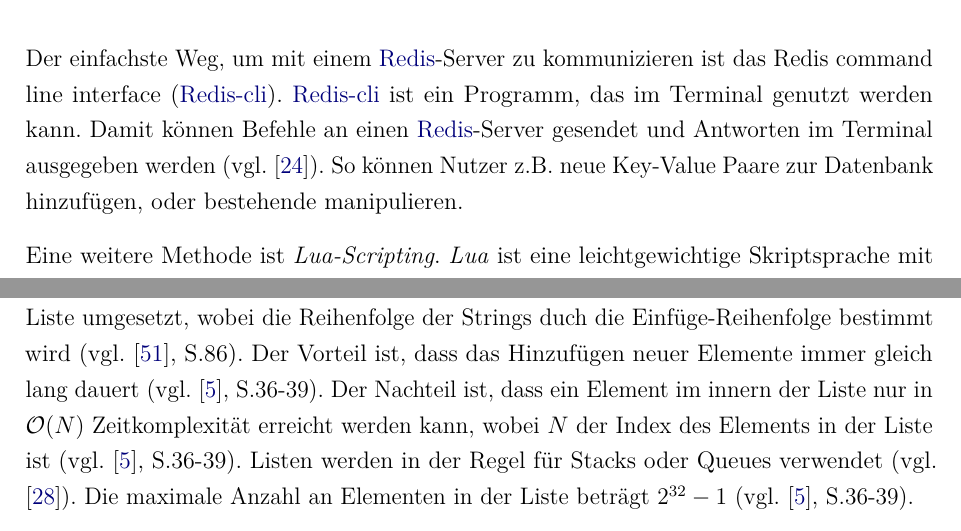
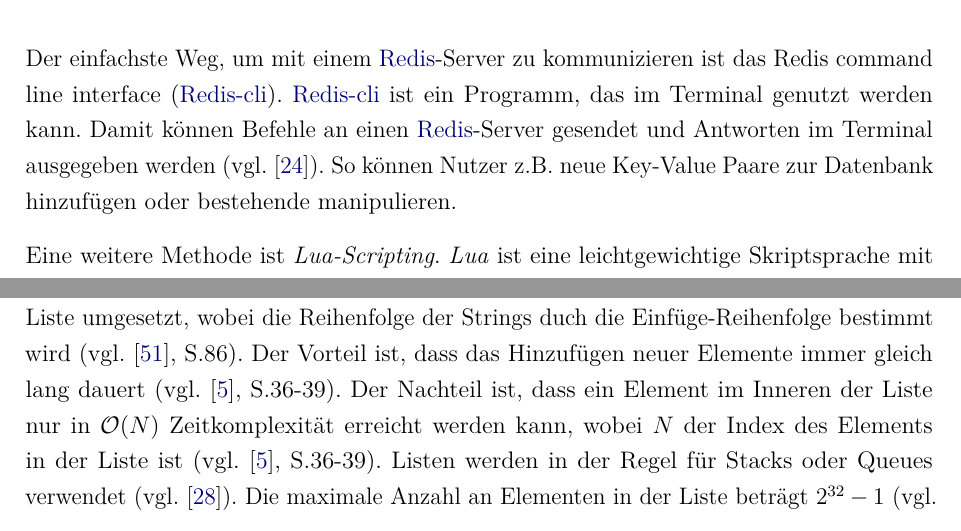
Before and after one commit to Juli-03/DB2_Redis, a LaTeX document (E-Book_Redis/dokumentation.tex, which reads E-Book_Redis/content/12.tex, E-Book_Redis/content/13.tex): two parts of pages 20 and 21 of 43, joined at a grey line, cut so that both start at the same text. Compiled offline with pdfLaTeX.

Commit message:
Korrektur

```diff
--- a/E-Book_Redis/content/12.tex
+++ b/E-Book_Redis/content/12.tex
@@ -3,7 +3,7 @@
 \subsection{Redis-Tools}
 \label{subsec:tools}
 
-Der einfachste Weg, um mit einem \ac{Redis}-Server zu kommunizieren ist das \ac{Redis-cli}. \ac{Redis-cli} ist ein Programm, das im Terminal genutzt werden kann. Damit können Befehle an einen \ac{Redis}-Server gesendet und Antworten im Terminal ausgegeben werden (vgl. \cite{Redis-Docs-cli}). So können Nutzer z.B. neue Key-Value Paare zur Datenbank hinzufügen, oder bestehende manipulieren.
+Der einfachste Weg, um mit einem \ac{Redis}-Server zu kommunizieren ist das \ac{Redis-cli}. \ac{Redis-cli} ist ein Programm, das im Terminal genutzt werden kann. Damit können Befehle an einen \ac{Redis}-Server gesendet und Antworten im Terminal ausgegeben werden (vgl. \cite{Redis-Docs-cli}). So können Nutzer z.B. neue Key-Value Paare zur Datenbank hinzufügen oder bestehende manipulieren.
 
 Eine weitere Methode ist \textit{Lua-Scripting}. \textit{Lua} ist eine leichtgewichtige Skriptsprache mit lediglich $21$ Schlüsselwörtern, wie z.B. \glqq \textit{if then}\grqq (vgl. \cite{17}, S.7). Der Interpreter und die Virtuelle Maschine für \textit{Lua} wurden in \textit{C} geschrieben (vgl. \cite{17}, S.7). In einem \textit{Lua}-Skript können mehrere \ac{Redis}-Befehle zusammengefasst werden. Der Nutzer kann ein solches Skript dann über das \ac{Redis-cli} ausführen (vgl. \cite{Redis-Docs-cli}). Die Vorteile sind das Bündeln mehrerer Befehle, die Strukturierung mit Bedingungen und die Möglichkeit das Skript in einem Text-Editor schreiben zu können.
 
--- a/E-Book_Redis/content/13.tex
+++ b/E-Book_Redis/content/13.tex
@@ -7,7 +7,7 @@
 
 Der einfachste Value, den man in \ac{Redis} einem Key zuordnen kann, ist der \textbf{String} (vgl. \cite{Redis-Docs-String}). Ein String-Wert kann bis zu 512 MB Daten beinhalten und wird unter anderem verwendet, um dynamische Strukturen, wie Listen und Sets zu realisieren (vgl. \cite{4}, S.36-39). Ein String kann z.B. ein Text oder eine Zahl sein. Auf Zahlen können dabei Integer-Operationen, wie das Inkrementieren angewendet werden (vgl. \cite{nosql}, S.86).
 
-Eine Menge an Strings wird in \ac{Redis} als \textbf{Liste} bezeichnet. Diese wird intern als verkettete Liste umgesetzt, wobei die Reihenfolge der Strings duch die Einfüge-Reihenfolge bestimmt wird (vgl. \cite{nosql}, S.86). Der Vorteil ist, dass das Hinzufügen neuer Elemente immer gleich lang dauert (vgl. \cite{4}, S.36-39). Der Nachteil ist, dass ein Element im innern der Liste nur in $\mathcal{O}(N)$ Zeitkomplexität erreicht werden kann, wobei $N$ der Index des Elements in der Liste ist (vgl. \cite{4}, S.36-39). Listen werden in der Regel für Stacks oder Queues verwendet (vgl. \cite{Redis-Docs-List}). Die maximale Anzahl an Elementen in der Liste beträgt $2^{32} - 1$ (vgl. \cite{4}, S.36-39).
+Eine Menge an Strings wird in \ac{Redis} als \textbf{Liste} bezeichnet. Diese wird intern als verkettete Liste umgesetzt, wobei die Reihenfolge der Strings duch die Einfüge-Reihenfolge bestimmt wird (vgl. \cite{nosql}, S.86). Der Vorteil ist, dass das Hinzufügen neuer Elemente immer gleich lang dauert (vgl. \cite{4}, S.36-39). Der Nachteil ist, dass ein Element im Inneren der Liste nur in $\mathcal{O}(N)$ Zeitkomplexität erreicht werden kann, wobei $N$ der Index des Elements in der Liste ist (vgl. \cite{4}, S.36-39). Listen werden in der Regel für Stacks oder Queues verwendet (vgl. \cite{Redis-Docs-List}). Die maximale Anzahl an Elementen in der Liste beträgt $2^{32} - 1$ (vgl. \cite{4}, S.36-39).
 
 Ein \textbf{Set} ist eine ungeordnete Menge an Strings (vgl. \cite{4}, S.36-39). Im Set sind keine Duplikate erlaubt (vgl. \cite{nosql}, S.86). Die maximale Anzahl der Elemente im Set ist, wie bei Listen, auf $2^{32} - 1$ Elemente begrenzt (vgl. \cite{4}, S.36-39). Der Vorteil gegenüber Listen ist, dass der Anwender auf Elemente im Set lesend oder schreibend in $\mathcal{O}(1)$ zugreifen kann (vgl. \cite{4}, S.36-39). Sets werden häufig genutzt, um Indexe zu speichern (vgl. \cite{4}, S.36-39) oder eine Menge in der die Strings sowieso einzigartig sind (vgl. \cite{Redis-Docs-Set}).
 
```
